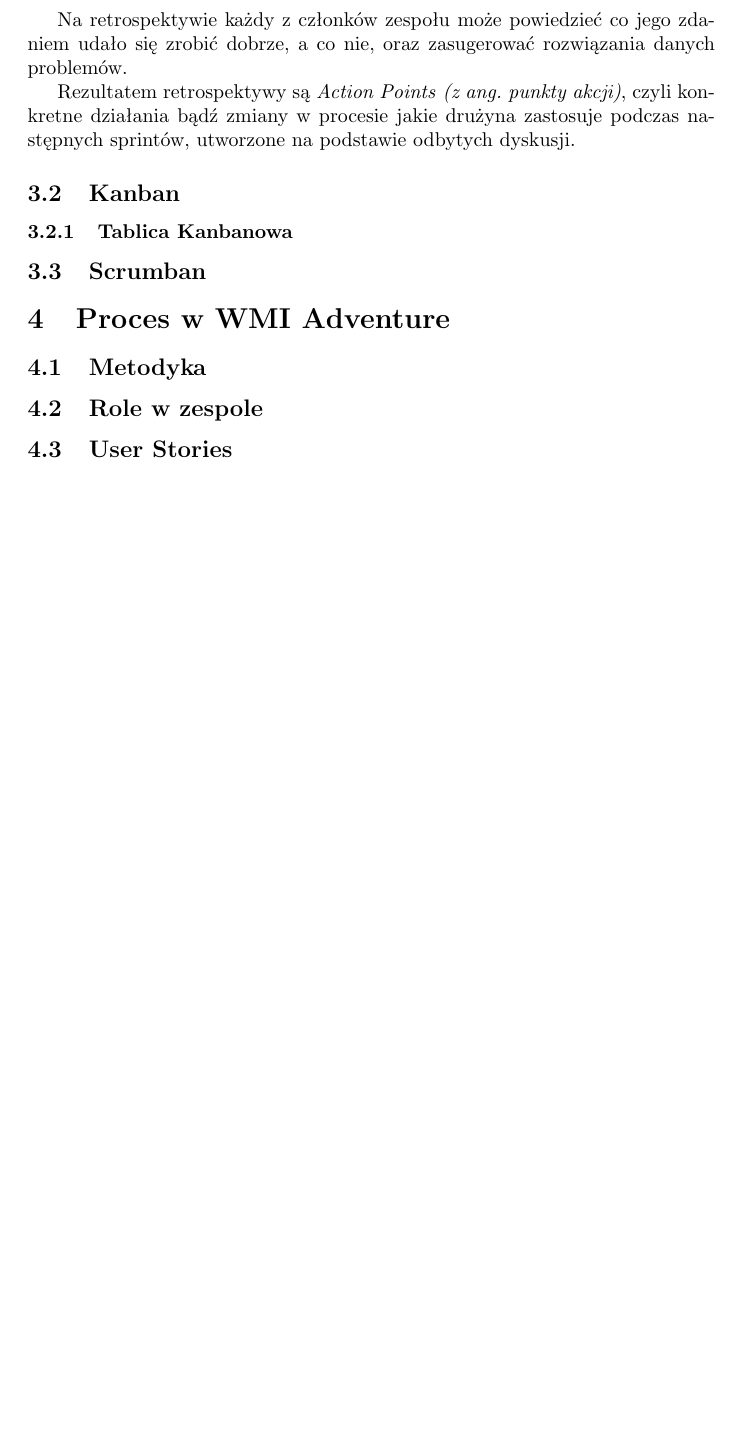
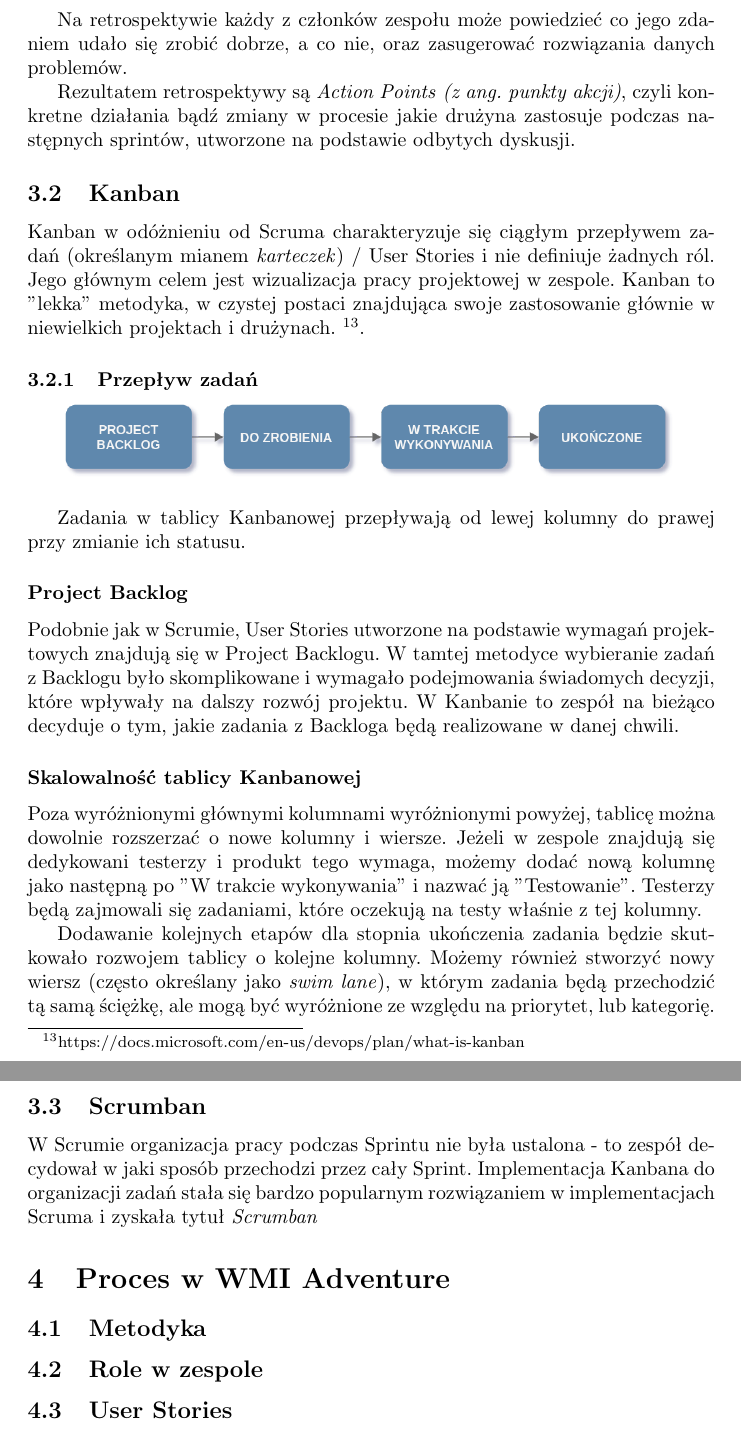
Before and after one commit to emkarcinos/PracaInzynierska, a LaTeX document (main.tex): part of page 15 of 15 before the commit and two parts of pages 15 and 16 of 16 after it, the two joined at a grey line, cut so that both start at the same text, the shorter picture padded with empty space. Compiled offline with pdfLaTeX.

Commit message:
Kanban section done

```diff
--- a/main.tex
+++ b/main.tex
@@ -330,9 +330,27 @@ Na retrospektywie każdy z członków zespołu może powiedzieć co jego zdaniem
 Rezultatem retrospektywy są \textit{Action Points} \textit{(z ang. punkty akcji)}, czyli konkretne działania bądź zmiany w procesie jakie drużyna zastosuje podczas następnych sprintów, utworzone na podstawie odbytych dyskusji.
 
 \subsection{Kanban}
-\subsubsection{Tablica Kanbanowa}
+Kanban w odóżnieniu od Scruma charakteryzuje się ciągłym przepływem zadań (określanym mianem \textit{karteczek}) / User Stories i nie definiuje żadnych ról. Jego głównym celem jest wizualizacja pracy projektowej w zespole. Kanban to "lekka" metodyka, w czystej postaci znajdująca swoje zastosowanie głównie w niewielkich projektach i drużynach. \footnote{https://docs.microsoft.com/en-us/devops/plan/what-is-kanban}.
+
+\subsubsection{Przepływ zadań}
+
+\begin{center}
+    \includegraphics[scale=0.35]{kanban.png}
+\end{center}
+
+Zadania w tablicy Kanbanowej przepływają od lewej kolumny do prawej przy zmianie ich statusu.
+
+\subsubsection*{Project Backlog}
+Podobnie jak w Scrumie, User Stories utworzone na podstawie wymagań projektowych znajdują się w Project Backlogu. W tamtej metodyce wybieranie zadań z Backlogu było skomplikowane i wymagało podejmowania świadomych decyzji, które wpływały na dalszy rozwój projektu. W Kanbanie to zespół na bieżąco decyduje o tym, jakie zadania z Backloga będą realizowane w danej chwili.
+
+\subsubsection*{Skalowalność tablicy Kanbanowej}
+Poza wyróżnionymi głównymi kolumnami wyróżnionymi powyżej, tablicę można dowolnie rozszerzać o nowe kolumny i wiersze. Jeżeli w zespole znajdują się dedykowani testerzy i produkt tego wymaga, możemy dodać nową kolumnę jako następną po "W trakcie wykonywania" i nazwać ją "Testowanie". Testerzy będą zajmowali się zadaniami, które oczekują na testy właśnie z tej kolumny.
+
+Dodawanie kolejnych etapów dla stopnia ukończenia zadania będzie skutkowało rozwojem tablicy o kolejne kolumny. Możemy również stworzyć nowy wiersz (często określany jako \textit{swim lane}), w którym zadania będą przechodzić tą samą ściężkę, ale mogą być wyróżnione ze względu na priorytet, lub kategorię.
 
 \subsection{Scrumban}
+W Scrumie organizacja pracy podczas Sprintu nie była ustalona - to zespół decydował w jaki sposób przechodzi przez cały Sprint. Implementacja Kanbana do organizacji zadań stała się bardzo popularnym rozwiązaniem w implementacjach Scruma i zyskała tytuł \textit{Scrumban}
+
 
 \section{Proces w WMI Adventure}
 
```
Also changed, not shown: assets/kanban.png (added), 1 other file.
